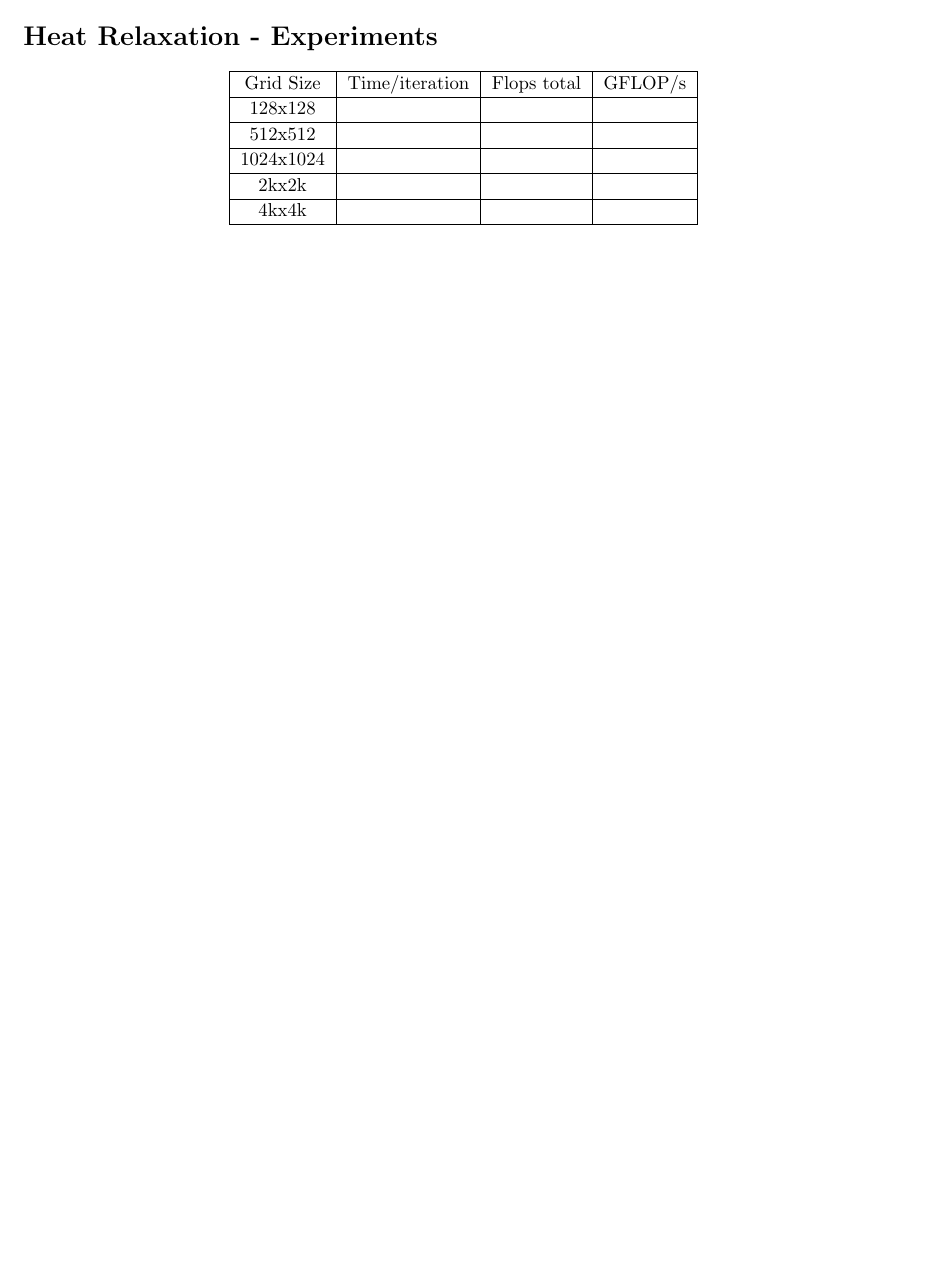
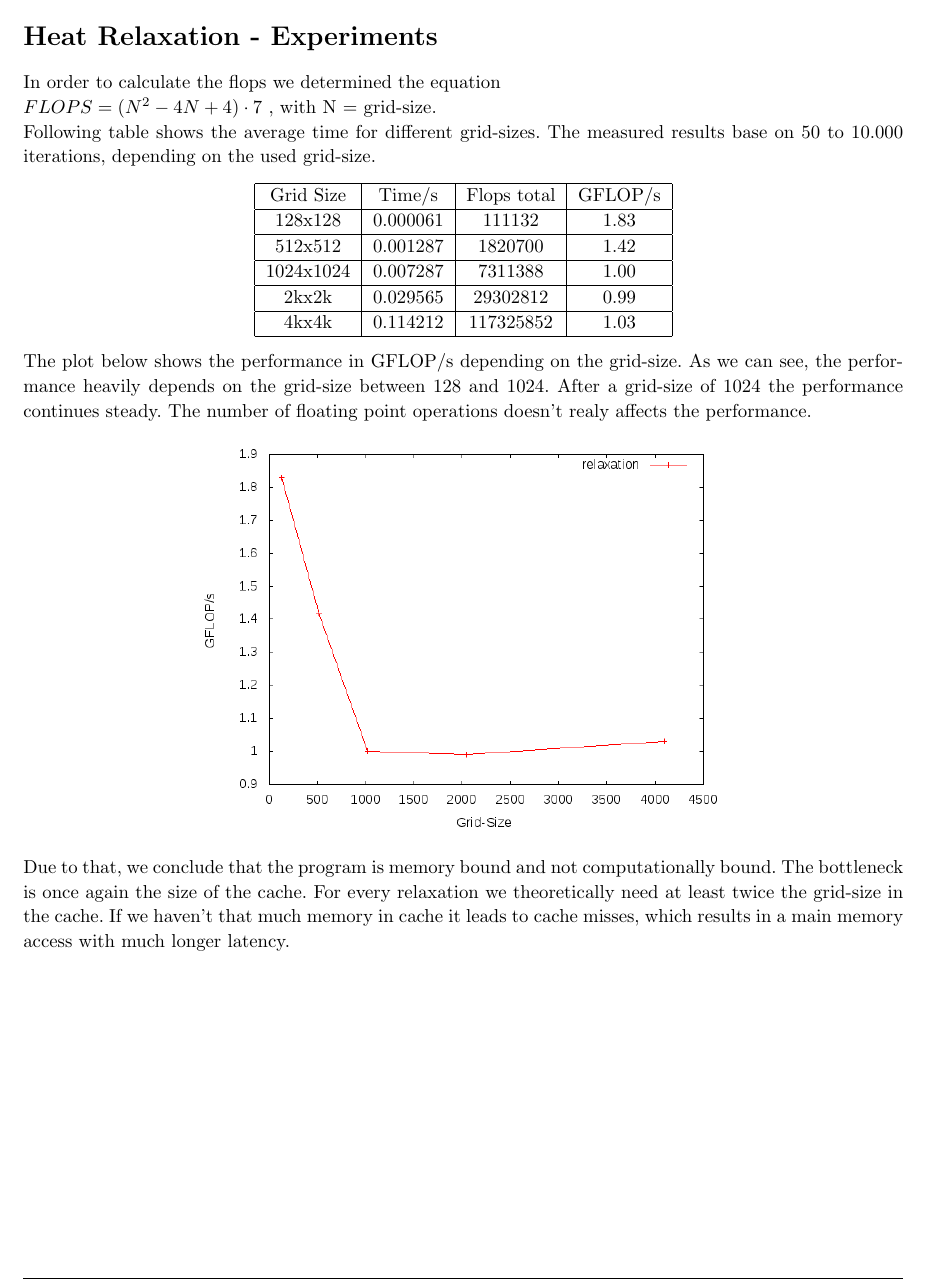
Before and after one commit to MaxMustermann01/HPC, a LaTeX problem sheet (exercise_5/docu/docu_5.tex): part of page 5 of 5 before the commit and part of page 5 of 6 after it, cut so that both start at the same text, the shorter picture padded with empty space. Compiled offline with pdfLaTeX.

Commit message:
add part 5.2

```diff
--- a/exercise_5/docu/docu_5.tex
+++ b/exercise_5/docu/docu_5.tex
@@ -285,24 +285,43 @@ iteration, it simulates the heat expansion as shown below.
 %	Heat Relaxation - Experiments
 %----------------------------------------------------------------------------------------
 \begin{homeworkProblem}[Heat Relaxation - Experiments]
+In order to calculate the flops we determined the equation
+\\
+$FLOPS = (N^{2} - 4N + 4) \cdot 7$ , with N = grid-size.
+\\
+Following table shows the average time for different grid-sizes. The measured results
+base on 50 to 10.000 iterations, depending on the used grid-size.
 \begin{center}
 \begin{tabular}{ |c|c|c|c|c|c| }
 \hline
-Grid Size & Time/iteration & Flops total & GFLOP/s \\
+Grid Size & Time/s & Flops total & GFLOP/s \\
 \hline
-128x128 &  &  &  \\
+128x128 & 0.000061 & 111132 & 1.83 \\
 \hline
-512x512 &  &  &  \\
+512x512 & 0.001287 & 1820700 & 1.42 \\
 \hline
-1024x1024 &  &  &  \\
+1024x1024 & 0.007287 & 7311388 & 1.00 \\
 \hline
-2kx2k &  &  &  \\
+2kx2k & 0.029565 & 29302812 & 0.99 \\
 \hline
-4kx4k &  &  &  \\
+4kx4k & 0.114212 & 117325852 & 1.03 \\
 \hline
 \end{tabular}
 \end{center}
+The plot below shows the performance in GFLOP/s depending on the grid-size. As we can
+see, the performance heavily depends on the grid-size between 128 and 1024. After a
+grid-size of 1024 the performance continues steady. The number of floating point
+operations doesn't realy affects the performance.
+\begin{center}
+\includegraphics[width=0.6\columnwidth]{docu/gflops-to-size.png}
+\end{center}
+Due to that, we conclude that the program is memory bound and not computationally bound.
+The bottleneck is once again the size of the cache. For every relaxation we theoretically
+need at least twice the grid-size in the cache. If we haven't that much memory in
+cache it leads to cache misses, which results in a main memory access with much longer
+latency.
 \end{homeworkProblem}
+\pagebreak
 %----------------------------------------------------------------------------------------
 %	Heat Relaxation – Pre-considerations for parallelization
 %----------------------------------------------------------------------------------------
```
Also changed, not shown: exercise_5/docu/gflops-to-size.png (added).
